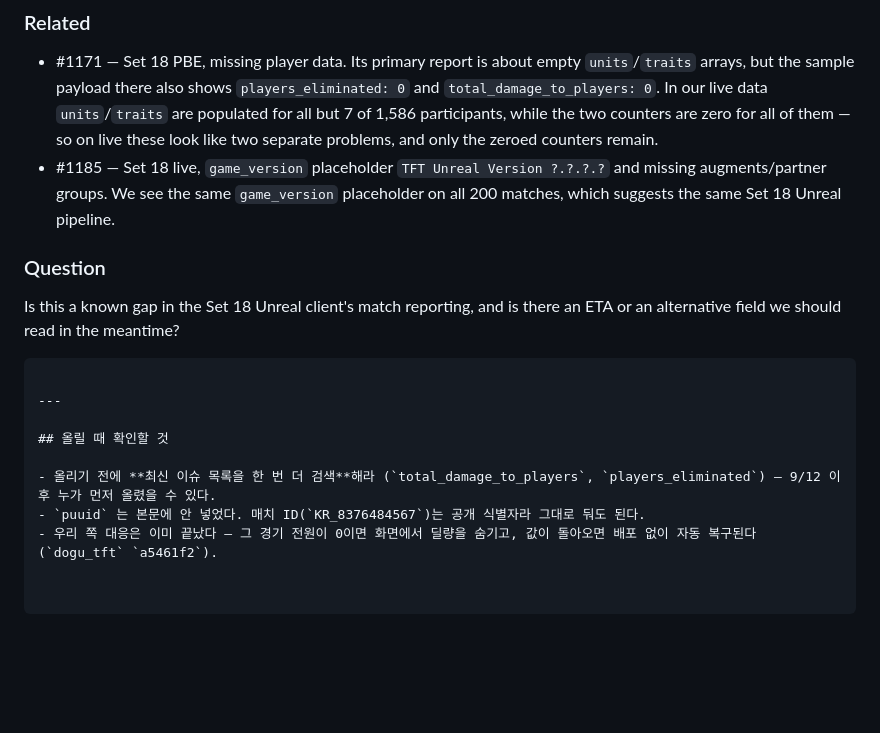
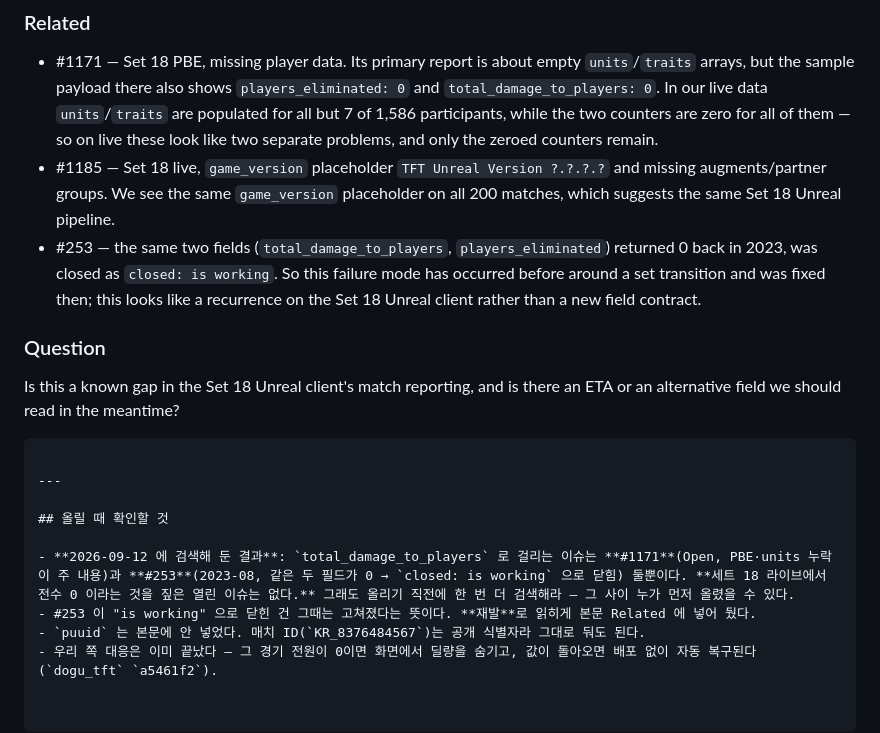
Before and after one commit to cosmicday/dogu_tft, a Markdown page: audit/riot-issue-damage-zero.md, the part around the change. GitHub-like rendering; blank space fills up the shorter version.

Commit message:
문서: 라이엇 이슈 초안에 #253(2023 같은 증상, is working 으로 닫힘) 추가 — 재발로 읽히게
Co-Authored-By: Claude Opus 5 (1M context) <noreply@anthropic.com>
Claude-Session: https://claude.ai/code/session_016MPfdDg4fCKjqyp4aZXdy3

```diff
--- a/audit/riot-issue-damage-zero.md
+++ b/audit/riot-issue-damage-zero.md
@@ -121,6 +121,10 @@ eliminated 0 players.
 - #1185 — Set 18 live, `game_version` placeholder `TFT Unreal Version ?.?.?.?` and missing
   augments/partner groups. We see the same `game_version` placeholder on all 200 matches,
   which suggests the same Set 18 Unreal pipeline.
+- #253 — the same two fields (`total_damage_to_players`, `players_eliminated`) returned 0 back in
+  2023, was closed as `closed: is working`. So this failure mode has occurred before around a set
+  transition and was fixed then; this looks like a recurrence on the Set 18 Unreal client rather
+  than a new field contract.
 
 ### Question
 
@@ -132,6 +136,7 @@ alternative field we should read in the meantime?
 
 ## 올릴 때 확인할 것
 
-- 올리기 전에 **최신 이슈 목록을 한 번 더 검색**해라 (`total_damage_to_players`, `players_eliminated`) — 9/12 이후 누가 먼저 올렸을 수 있다.
+- **2026-09-12 에 검색해 둔 결과**: `total_damage_to_players` 로 걸리는 이슈는 **#1171**(Open, PBE·units 누락이 주 내용)과 **#253**(2023-08, 같은 두 필드가 0 → `closed: is working` 으로 닫힘) 둘뿐이다. **세트 18 라이브에서 전수 0 이라는 것을 짚은 열린 이슈는 없다.** 그래도 올리기 직전에 한 번 더 검색해라 — 그 사이 누가 먼저 올렸을 수 있다.
+- #253 이 "is working" 으로 닫힌 건 그때는 고쳐졌다는 뜻이다. **재발**로 읽히게 본문 Related 에 넣어 뒀다.
 - `puuid` 는 본문에 안 넣었다. 매치 ID(`KR_8376484567`)는 공개 식별자라 그대로 둬도 된다.
 - 우리 쪽 대응은 이미 끝났다 — 그 경기 전원이 0이면 화면에서 딜량을 숨기고, 값이 돌아오면 배포 없이 자동 복구된다 (`dogu_tft` `a5461f2`).
```
